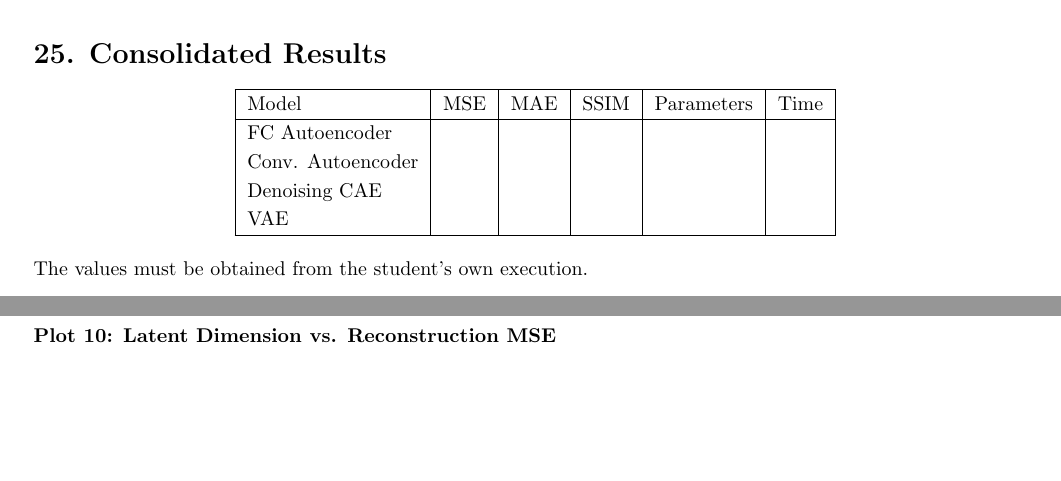
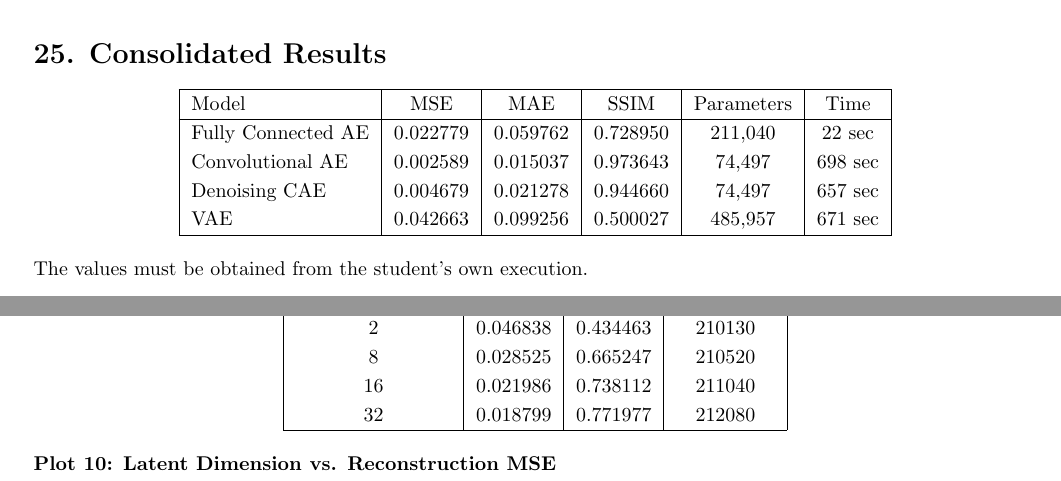
Before and after one commit to ssvibitha/DeepLearningLab_2026-27, a LaTeX document (Lab7_Autoencoders/Lab7_Document.tex): two parts of pages 9 and 10 of 11, joined at a grey line, cut so that both start at the same text, the shorter picture padded with empty space. The pictures show the PDF file Lab7_Autoencoders/Lab7_Document.pdf that the author committed with the source.

Commit message:
Added values in the document

```diff
--- a/Lab7_Autoencoders/Lab7_Document.tex
+++ b/Lab7_Autoencoders/Lab7_Document.tex
@@ -473,8 +473,8 @@ Train both models using the same training and test images.
 \hline
 Model & MSE & MAE & SSIM & Parameters\\
 \hline
-Fully Connected AE & & & &\\
-Convolutional AE & & & &\\
+Fully Connected AE & 0.022779 & 0.059762 & 0.728950 & 211,040 \\
+Convolutional AE & 0.002589 & 0.015037 & 0.973643 & 74,497\\
 \hline
 \end{tabular}
 \end{center}
@@ -835,9 +835,9 @@ Compare the three reconstruction-based models:
 \hline
 Model & MSE & MAE & SSIM & Parameters\\
 \hline
-Fully Connected AE & & & &\\
-Convolutional AE & & & &\\
-Denoising CAE & & & &\\
+Fully Connected AE & 0.022779 & 0.059762 & 0.728950 & 211,040 \\
+Convolutional AE & 0.002589 & 0.015037 & 0.973643 & 74,497\\
+Denoising CAE & 0.004679 & 0.021278 & 0.944660 & 74,497\\
 \hline
 \end{tabular}
 \end{center}
@@ -938,10 +938,10 @@ difficult to reconstruct.
 \hline
 Model & MSE & MAE & SSIM & Parameters & Time\\
 \hline
-FC Autoencoder & & & & &\\
-Conv. Autoencoder & & & & &\\
-Denoising CAE & & & & &\\
-VAE & & & & &\\
+Fully Connected AE & 0.022779 & 0.059762 & 0.728950 & 211,040 & 22 sec\\
+Convolutional AE & 0.002589 & 0.015037 & 0.973643 & 74,497 & 698 sec\\
+Denoising CAE & 0.004679 & 0.021278 & 0.944660 & 74,497 & 657 sec\\
+VAE & 0.042663 & 0.099256 & 0.500027 & 485,957 & 671 sec\\
 \hline
 \end{tabular}
 \end{center}
@@ -991,3 +991,7 @@ Report:
 \hline
 Latent Dimension & MSE & SSIM & Parameters\\
 \hline
+2 & 0.046838 &  0.434463 & 210130\\
+8 & 0.028525 & 0.665247 & 210520\\
+16 & 0.021986 & 0.738112 & 211040\\
+32 & 0.018799 & 0.771977 & 212080\\
```
Also changed, not shown: Lab7_Autoencoders/Lab7_Document.pdf, Lab7_Autoencoders/Lab7_Document.tex (28 more changed lines).
